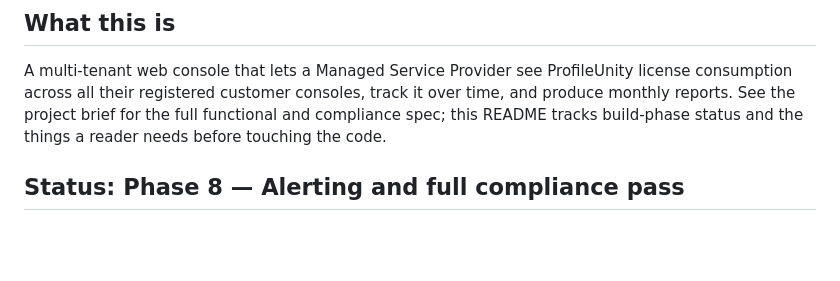
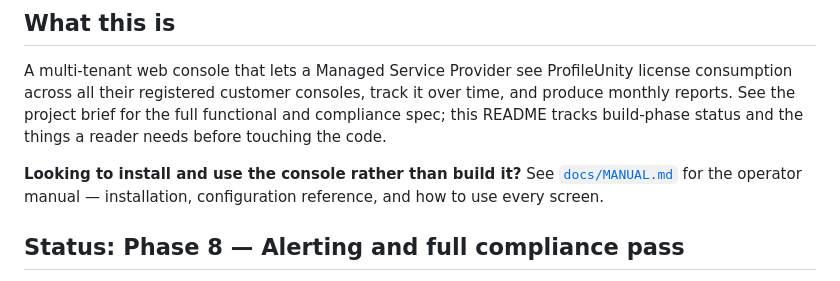
Before and after one commit to LaurensLiquidware/LW, a Markdown page: ProfileUnityMSPConsole/README.md, the part around the change. Rendered like a GitHub page; blank space fills up the shorter version.

```diff
--- a/ProfileUnityMSPConsole/README.md
+++ b/ProfileUnityMSPConsole/README.md
@@ -24,6 +24,10 @@ ProfileUnity license consumption across all their registered customer
 consoles, track it over time, and produce monthly reports. See the project
 brief for the full functional and compliance spec; this README tracks
 build-phase status and the things a reader needs before touching the code.
+
+**Looking to install and use the console rather than build it?** See
+[`docs/MANUAL.md`](docs/MANUAL.md) for the operator manual — installation,
+configuration reference, and how to use every screen.
 
 ## Status: Phase 8 — Alerting and full compliance pass
 
```
Also changed, not shown: ProfileUnityMSPConsole/docs/MANUAL.md (added, +284 -0 lines).
